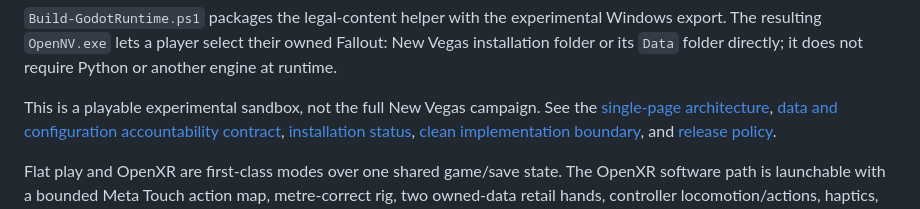
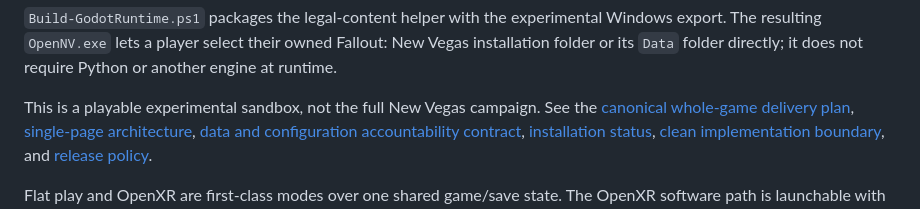
Before and after one commit to nikamigaming-create/OpenNV, a Markdown page: README.md, the part around the change. Rendered like a GitHub page.

Commit message:
Document the whole-game delivery plan

```diff
--- a/README.md
+++ b/README.md
@@ -87,6 +87,7 @@ Fallout: New Vegas installation folder or its `Data` folder directly; it does
 not require Python or another engine at runtime.
 
 This is a playable experimental sandbox, not the full New Vegas campaign. See the
+[canonical whole-game delivery plan](docs/whole-game-delivery-plan.md),
 [single-page architecture](docs/architecture.md),
 [data and configuration accountability contract](docs/data-and-configuration-accountability.md),
 [installation status](docs/installation.md), [clean implementation boundary](docs/clean-room.md),
```
Also changed, not shown: docs/architecture.md (+9 -15 lines), docs/whole-game-delivery-plan.md (added, +336 -0 lines).
